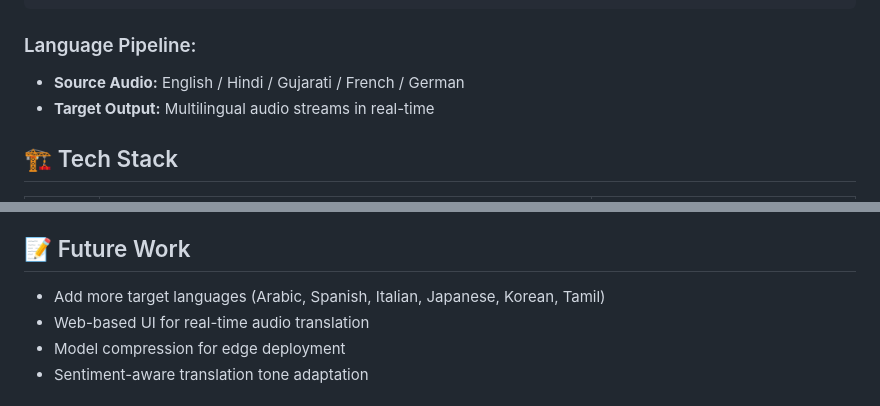
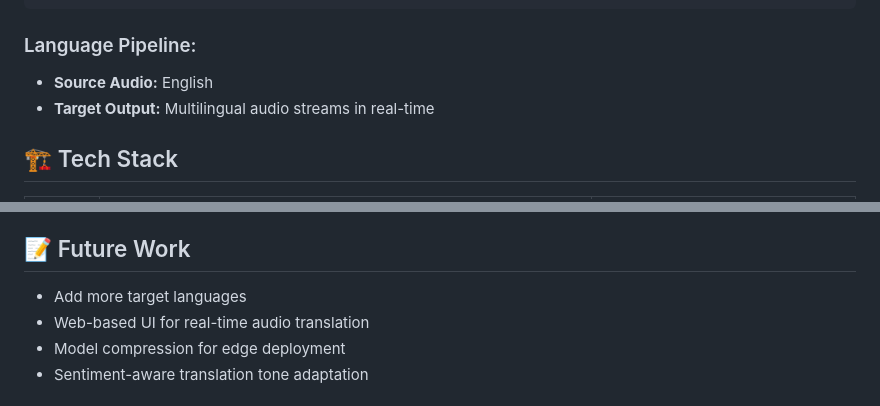
Before and after one commit to ashvinmanojk289/FLASK-_UI_FOR_MULTILINGUAL_AUDIO_TRANSLATOR, a Markdown page: README.md, 2 parts joined by grey strips. Rendered like a GitHub page.

````diff
--- a/README.md
+++ b/README.md
@@ -27,7 +27,7 @@ Input Audio → ASR (Wav2Vec 2.0) → Text → NMT (mBART + RL) → Translated T
 ```
 
 ### Language Pipeline:
-- **Source Audio:** English / Hindi / Gujarati / French / German
+- **Source Audio:** English
 - **Target Output:** Multilingual audio streams in real-time
 
 ## 🏗️ Tech Stack
@@ -95,7 +95,7 @@ python main.py --input_audio sample_news.wav
 
 ## 📝 Future Work
 
-- Add more target languages (Arabic, Spanish, Italian, Japanese, Korean, Tamil)
+- Add more target languages
 - Web-based UI for real-time audio translation
 - Model compression for edge deployment
 - Sentiment-aware translation tone adaptation
````
